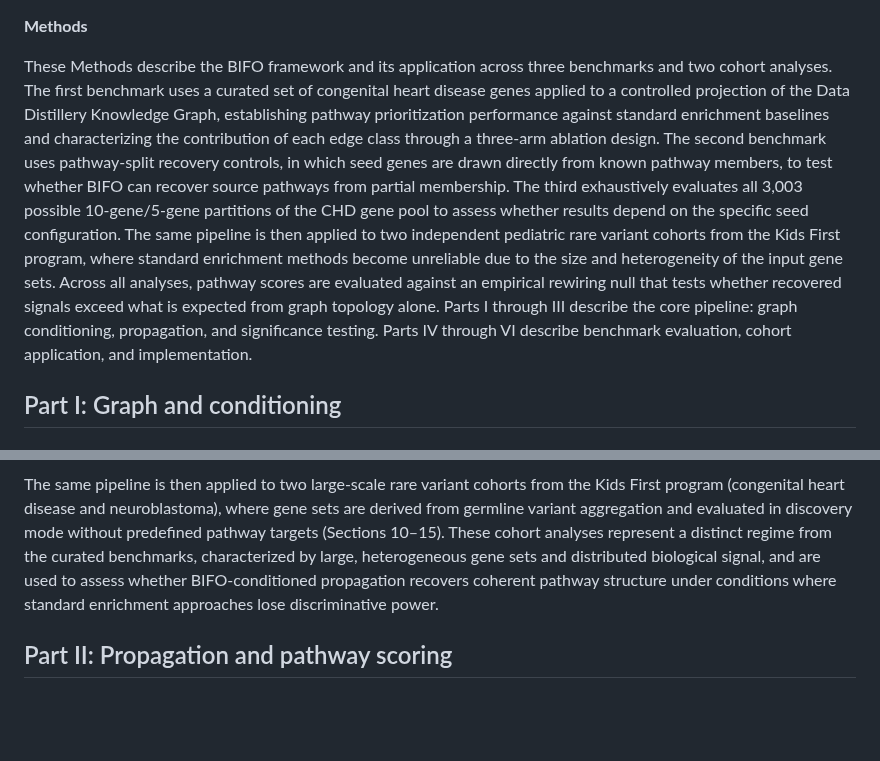
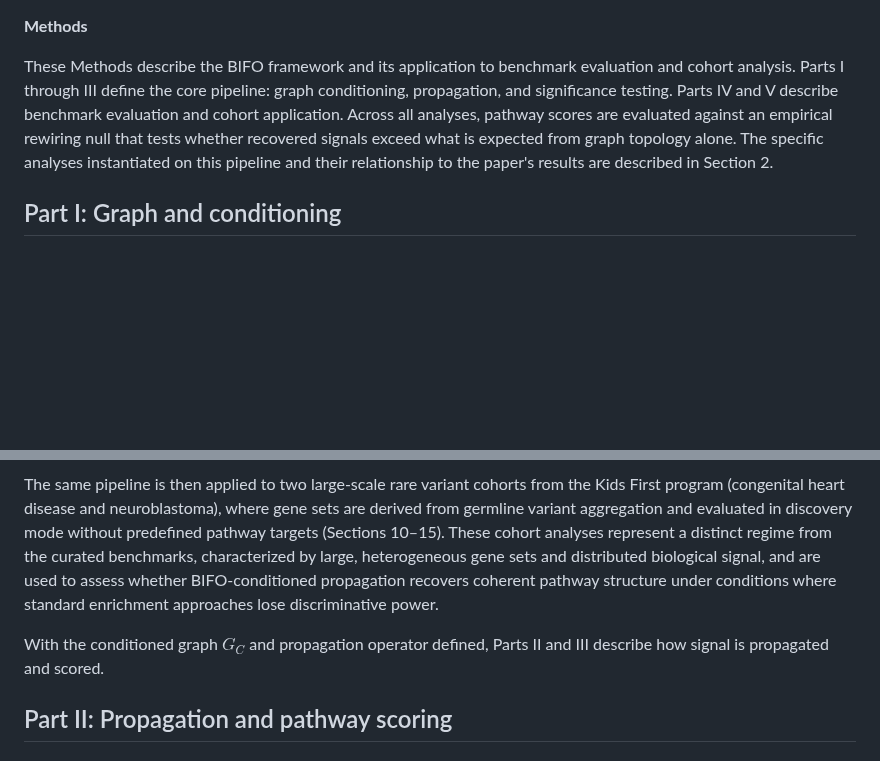
Before and after one commit to TaylorResearchLab/bifo-paper-1, a Markdown page: content/03.methods.md, 2 parts joined by grey strips. GitHub-like rendering; blank space fills up the shorter version.

Commit message:
Methods structural audit: trim roadmap, add Part II connector, remove dataset redundancy

```diff
--- a/content/03.methods.md
+++ b/content/03.methods.md
@@ -1,6 +1,6 @@
 **Methods**
 
-These Methods describe the BIFO framework and its application across three benchmarks and two cohort analyses. The first benchmark uses a curated set of congenital heart disease genes applied to a controlled projection of the Data Distillery Knowledge Graph, establishing pathway prioritization performance against standard enrichment baselines and characterizing the contribution of each edge class through a three-arm ablation design. The second benchmark uses pathway-split recovery controls, in which seed genes are drawn directly from known pathway members, to test whether BIFO can recover source pathways from partial membership. The third exhaustively evaluates all 3,003 possible 10-gene/5-gene partitions of the CHD gene pool to assess whether results depend on the specific seed configuration. The same pipeline is then applied to two independent pediatric rare variant cohorts from the Kids First program, where standard enrichment methods become unreliable due to the size and heterogeneity of the input gene sets. Across all analyses, pathway scores are evaluated against an empirical rewiring null that tests whether recovered signals exceed what is expected from graph topology alone. Parts I through III describe the core pipeline: graph conditioning, propagation, and significance testing. Parts IV through VI describe benchmark evaluation, cohort application, and implementation.
+These Methods describe the BIFO framework and its application to benchmark evaluation and cohort analysis. Parts I through III define the core pipeline: graph conditioning, propagation, and significance testing. Parts IV and V describe benchmark evaluation and cohort application. Across all analyses, pathway scores are evaluated against an empirical rewiring null that tests whether recovered signals exceed what is expected from graph topology alone. The specific analyses instantiated on this pipeline and their relationship to the paper's results are described in Section 2.
 
 ## Part I: Graph and conditioning
 
@@ -85,6 +85,8 @@ The primary benchmark is defined on a controlled 1-hop projection of the DDKG ce
 To evaluate robustness to input gene selection, an exhaustive resampling analysis is performed over all C(15,10) = 3,003 possible seed/held-out partitions of the CHD gene pool, holding the graph structure and propagation operators fixed while varying only the seed vector (Section 9). This isolates the contribution of seed composition to pathway-level inference independently of graph topology.
 
 The same pipeline is then applied to two large-scale rare variant cohorts from the Kids First program (congenital heart disease and neuroblastoma), where gene sets are derived from germline variant aggregation and evaluated in discovery mode without predefined pathway targets (Sections 10–15). These cohort analyses represent a distinct regime from the curated benchmarks, characterized by large, heterogeneous gene sets and distributed biological signal, and are used to assess whether BIFO-conditioned propagation recovers coherent pathway structure under conditions where standard enrichment approaches lose discriminative power.
+
+With the conditioned graph $G_C$ and propagation operator defined, Parts II and III describe how signal is propagated and scored.
 
 ## Part II: Propagation and pathway scoring
 
```
